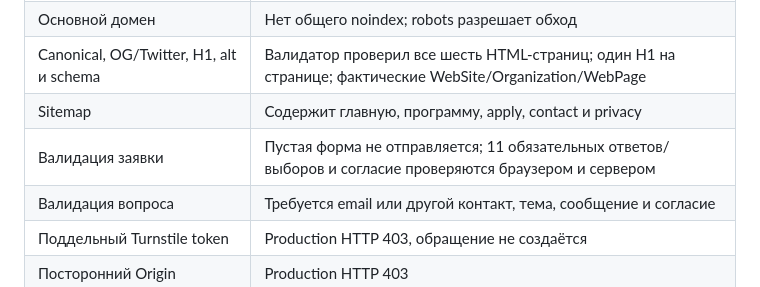
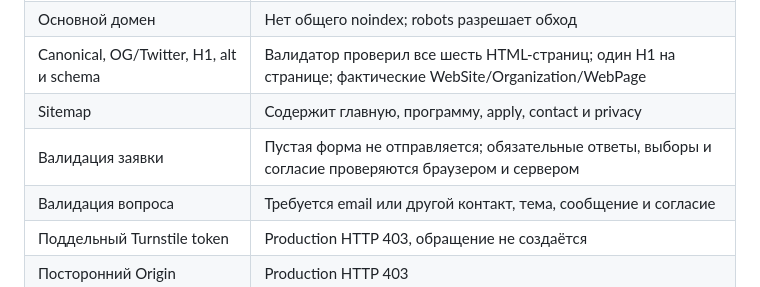
Before and after one commit to kirillgoncharik-commits/shpinat, a Markdown page: docs/growth-qa.md, the part around the change. Drawn GitHub-style.

Commit message:
Clarify application validation evidence

```diff
--- a/docs/growth-qa.md
+++ b/docs/growth-qa.md
@@ -18,7 +18,7 @@ Production: **https://shpinat.club/**. Реальные отправки, пол
 | Основной домен | Нет общего noindex; robots разрешает обход |
 | Canonical, OG/Twitter, H1, alt и schema | Валидатор проверил все шесть HTML-страниц; один H1 на странице; фактические WebSite/Organization/WebPage |
 | Sitemap | Содержит главную, программу, apply, contact и privacy |
-| Валидация заявки | Пустая форма не отправляется; 11 обязательных ответов/выборов и согласие проверяются браузером и сервером |
+| Валидация заявки | Пустая форма не отправляется; обязательные ответы, выборы и согласие проверяются браузером и сервером |
 | Валидация вопроса | Требуется email или другой контакт, тема, сообщение и согласие |
 | Поддельный Turnstile token | Production HTTP 403, обращение не создаётся |
 | Посторонний Origin | Production HTTP 403 |
```
